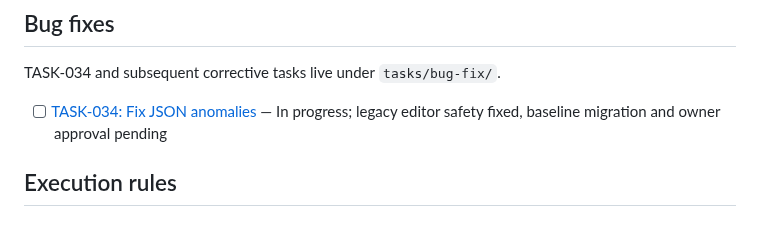
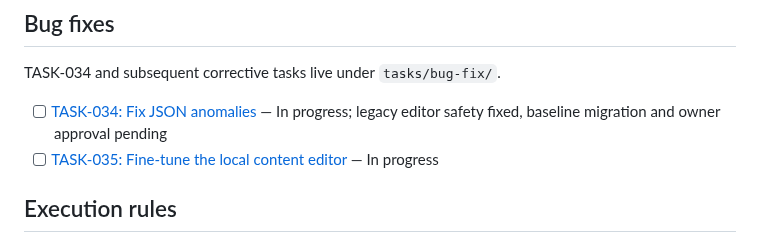
Before and after one commit to idubi/sederot-course-catalog, a Markdown page: artifacts/DEVELOPMENT_TASKS.md, the part around the change. GitHub-like rendering.

Commit message:
TASK-035 plan editor fine tuning

```diff
--- a/artifacts/DEVELOPMENT_TASKS.md
+++ b/artifacts/DEVELOPMENT_TASKS.md
@@ -51,6 +51,7 @@ TASK-001 through TASK-033 are the historical environment and application constru
 TASK-034 and subsequent corrective tasks live under `tasks/bug-fix/`.
 
 - [ ] [TASK-034: Fix JSON anomalies](../tasks/bug-fix/TASK-034-fix-json-anomalies.md) — In progress; legacy editor safety fixed, baseline migration and owner approval pending
+- [ ] [TASK-035: Fine-tune the local content editor](../tasks/bug-fix/TASK-035-editor-fine-tuning.md) — In progress
 
 ## Execution rules
 
```
Also changed, not shown: tasks/bug-fix/TASK-035-editor-fine-tuning.md (added, +62 -0 lines).
